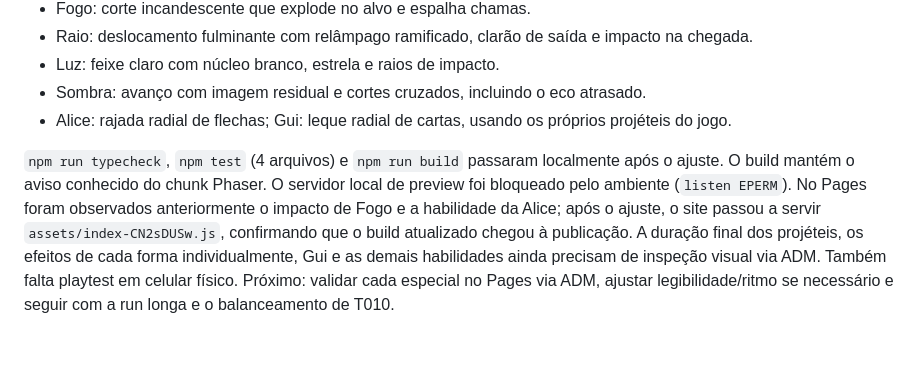
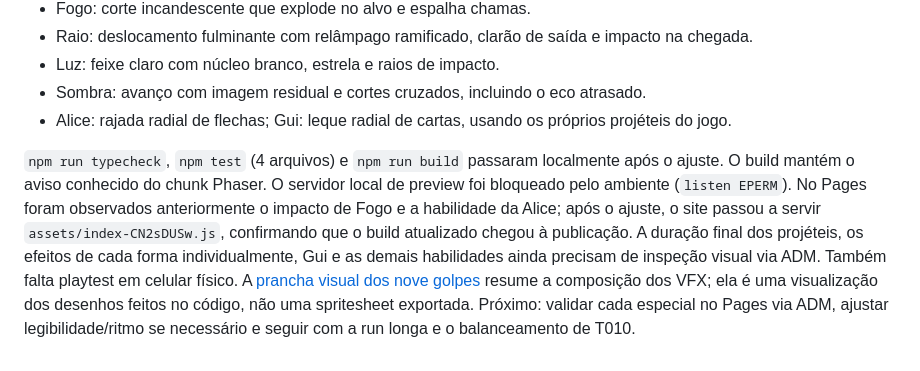
Before and after one commit to JaoDaJunq/Junq_SoulKnight, a Markdown page: docs/HANDOFF.md, the part around the change. GitHub-like rendering.

Commit message:
Link special attack visual board in handoff

```diff
--- a/docs/HANDOFF.md
+++ b/docs/HANDOFF.md
@@ -114,4 +114,4 @@ O commit [`d910a72`](https://github.com/JaoDaJunq/Junq_SoulKnight/commit/d910a72
 - Sombra: avanço com imagem residual e cortes cruzados, incluindo o eco atrasado.
 - Alice: rajada radial de flechas; Gui: leque radial de cartas, usando os próprios projéteis do jogo.
 
-`npm run typecheck`, `npm test` (4 arquivos) e `npm run build` passaram localmente após o ajuste. O build mantém o aviso conhecido do chunk Phaser. O servidor local de preview foi bloqueado pelo ambiente (`listen EPERM`). No Pages foram observados anteriormente o impacto de Fogo e a habilidade da Alice; após o ajuste, o site passou a servir `assets/index-CN2sDUSw.js`, confirmando que o build atualizado chegou à publicação. A duração final dos projéteis, os efeitos de cada forma individualmente, Gui e as demais habilidades ainda precisam de inspeção visual via ADM. Também falta playtest em celular físico. Próximo: validar cada especial no Pages via ADM, ajustar legibilidade/ritmo se necessário e seguir com a run longa e o balanceamento de T010.
+`npm run typecheck`, `npm test` (4 arquivos) e `npm run build` passaram localmente após o ajuste. O build mantém o aviso conhecido do chunk Phaser. O servidor local de preview foi bloqueado pelo ambiente (`listen EPERM`). No Pages foram observados anteriormente o impacto de Fogo e a habilidade da Alice; após o ajuste, o site passou a servir `assets/index-CN2sDUSw.js`, confirmando que o build atualizado chegou à publicação. A duração final dos projéteis, os efeitos de cada forma individualmente, Gui e as demais habilidades ainda precisam de inspeção visual via ADM. Também falta playtest em celular físico. A [prancha visual dos nove golpes](visual/ataques-especiais.svg) resume a composição dos VFX; ela é uma visualização dos desenhos feitos no código, não uma spritesheet exportada. Próximo: validar cada especial no Pages via ADM, ajustar legibilidade/ritmo se necessário e seguir com a run longa e o balanceamento de T010.
```
